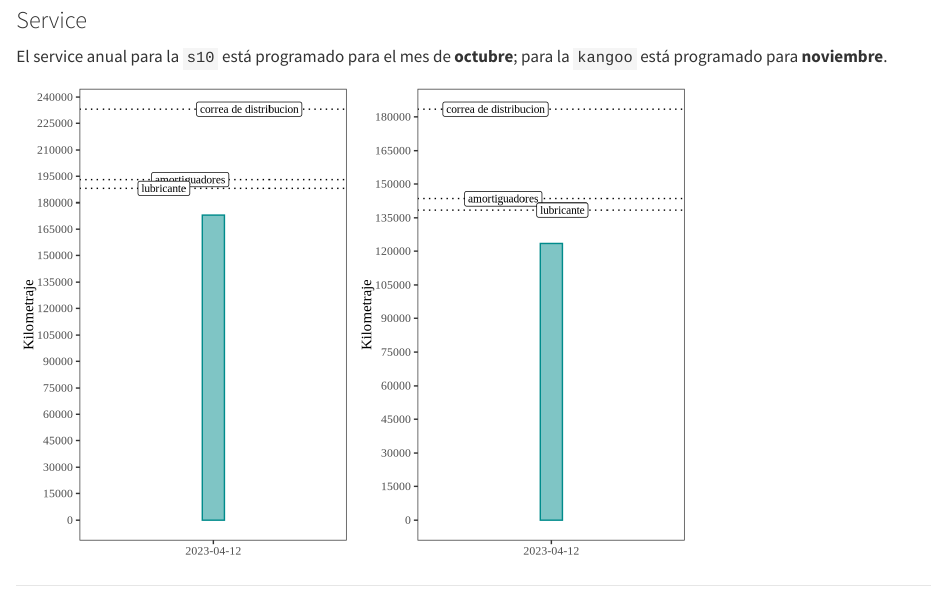
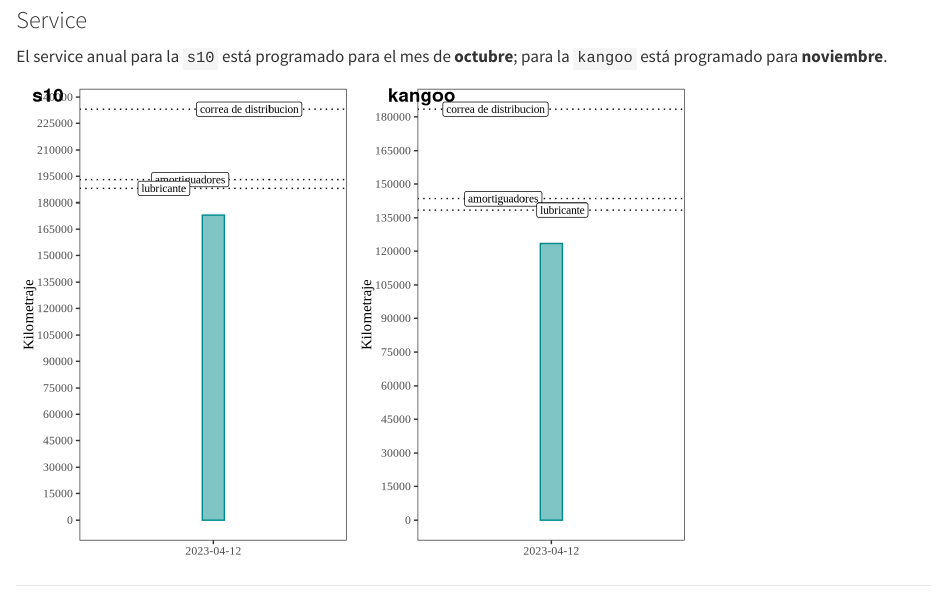
Before and after one commit to andres-frm/vehiculos_ier, a Quarto document (informe_comision_vehiculos.qmd): the page in a window 1100 px wide, from 2890 px down. Rendered offline with R 4.5, knitr and Pandoc in place of Quarto, with nearby package versions; code that draws random numbers runs with fixed seeds of ours.

Commit message:
minor changes

````diff
--- a/informe_comision_vehiculos.qmd
+++ b/informe_comision_vehiculos.qmd
@@ -322,7 +322,8 @@ kangoo_plot <-
         panel.grid = element_blank())
 
 
-plot_grid(s10_plot, kangoo_plot, ncol = 2)
+plot_grid(s10_plot, kangoo_plot, ncol = 2,
+          labels = c("s10", "kangoo"))
 
 ```
 
````
